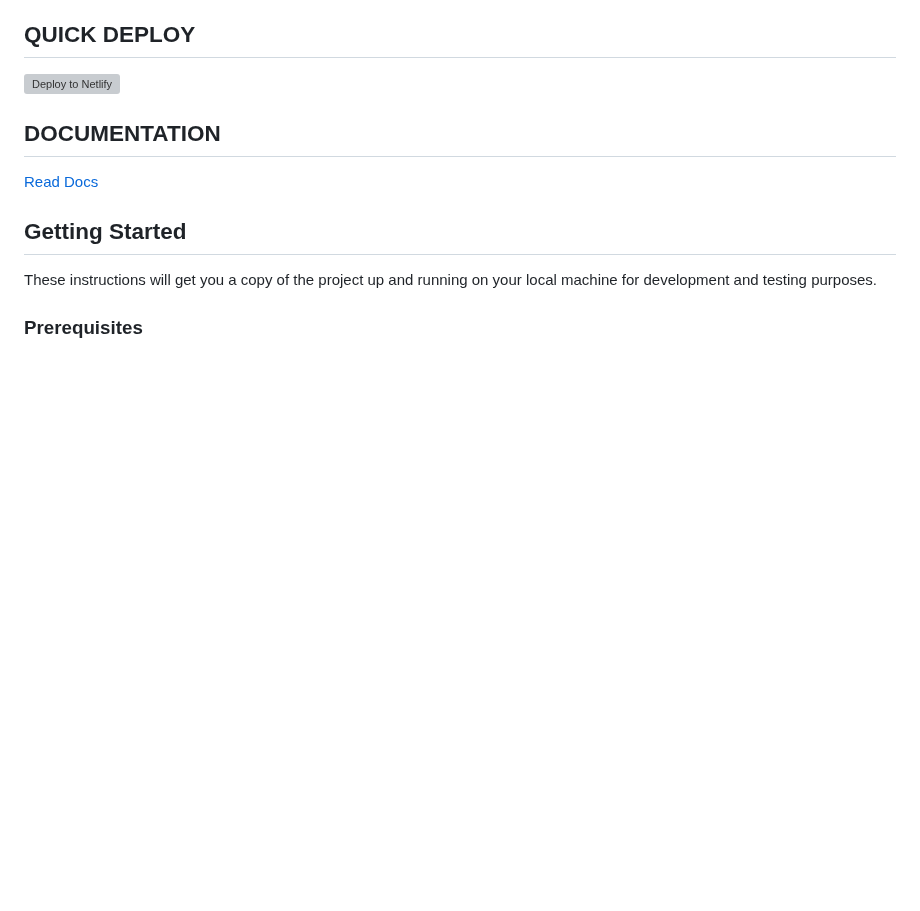
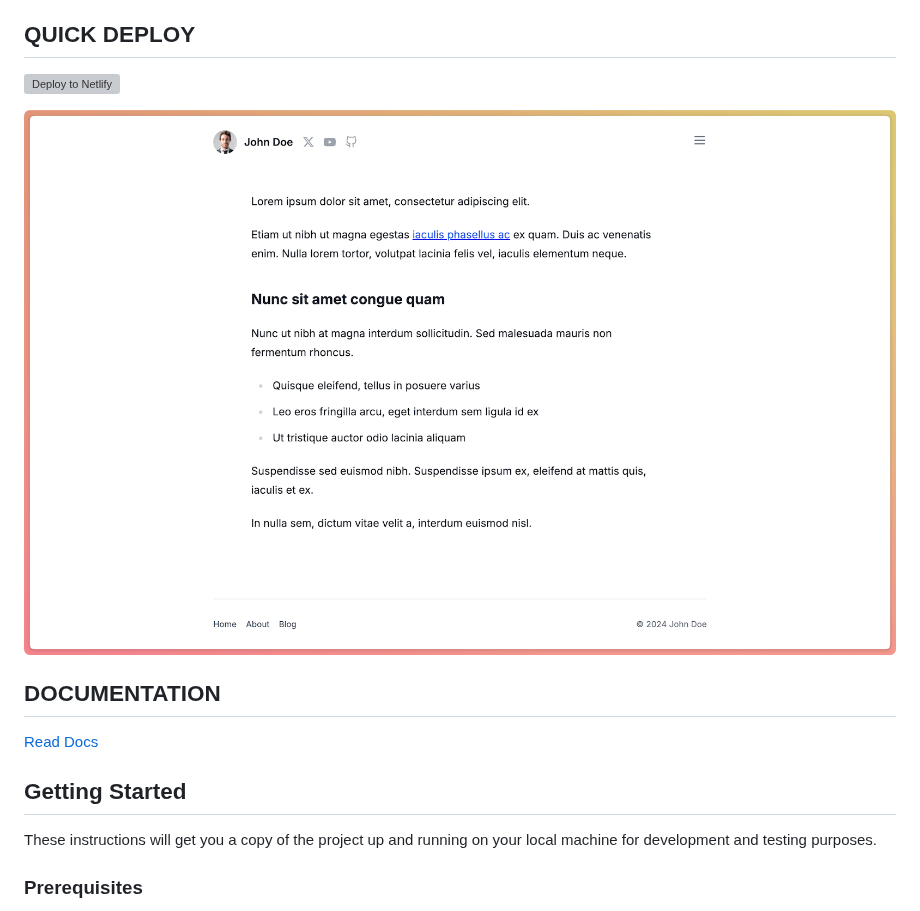
Before and after one commit to deepakness/crispwrite, a Markdown page: README.md, the part around the change. GitHub-like rendering; pictures changed too: screenshot.png (added); blank space fills up the shorter version; grey boxes are pictures that could not be loaded.

Commit message:
Added screenshot

```diff
--- a/README.md
+++ b/README.md
@@ -9,6 +9,8 @@ A minimalist, fast-loading blog built with 11ty and Tailwind CSS. Clean design,
 ## QUICK DEPLOY
 
 [![Deploy to Netlify](https://www.netlify.com/img/deploy/button.svg)](https://app.netlify.com/start/deploy?repository=https://github.com/deepakness/crispwrite)
+
+![Crispwrite Screenshot](/screenshot.png)
 
 ## DOCUMENTATION
 
```
